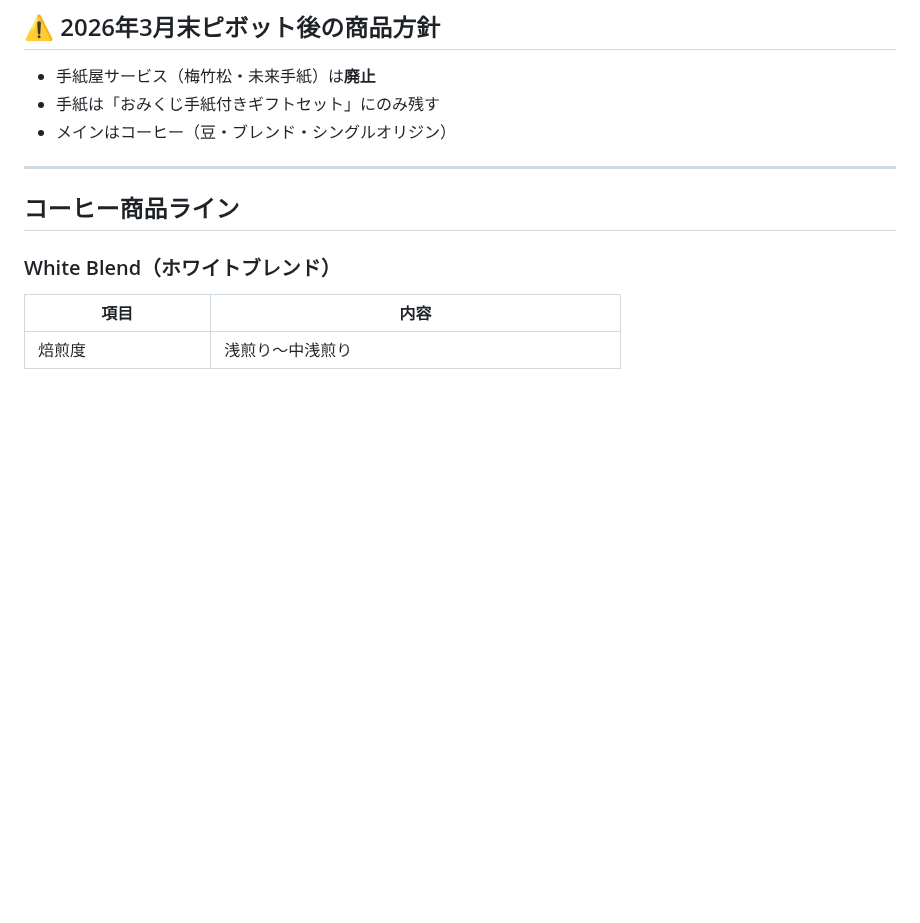
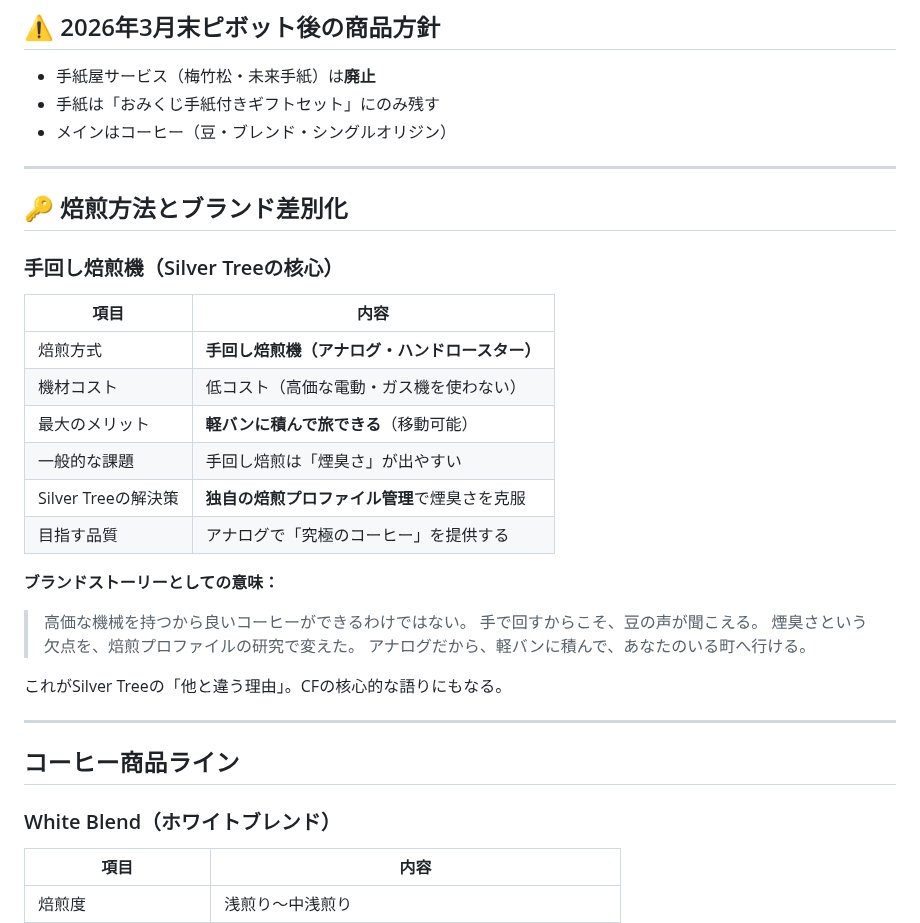
Before and after one commit to haiadaeakaia74-uxsilvertree/my-first-repo, a Markdown page: guidelines/03-product-guide.md, the part around the change. GitHub-like rendering; blank space fills up the shorter version.

```diff
--- a/guidelines/03-product-guide.md
+++ b/guidelines/03-product-guide.md
@@ -8,6 +8,29 @@
 - 手紙屋サービス（梅竹松・未来手紙）は**廃止**
 - 手紙は「おみくじ手紙付きギフトセット」にのみ残す
 - メインはコーヒー（豆・ブレンド・シングルオリジン）
+
+---
+
+## 🔑 焙煎方法とブランド差別化
+
+### 手回し焙煎機（Silver Treeの核心）
+
+| 項目 | 内容 |
+|------|------|
+| 焙煎方式 | **手回し焙煎機（アナログ・ハンドロースター）** |
+| 機材コスト | 低コスト（高価な電動・ガス機を使わない） |
+| 最大のメリット | **軽バンに積んで旅できる**（移動可能） |
+| 一般的な課題 | 手回し焙煎は「煙臭さ」が出やすい |
+| Silver Treeの解決策 | **独自の焙煎プロファイル管理**で煙臭さを克服 |
+| 目指す品質 | アナログで「究極のコーヒー」を提供する |
+
+**ブランドストーリーとしての意味：**
+> 高価な機械を持つから良いコーヒーができるわけではない。
+> 手で回すからこそ、豆の声が聞こえる。
+> 煙臭さという欠点を、焙煎プロファイルの研究で変えた。
+> アナログだから、軽バンに積んで、あなたのいる町へ行ける。
+
+これがSilver Treeの「他と違う理由」。CFの核心的な語りにもなる。
 
 ---
 
```
Also changed, not shown: guidelines/02-brand-identity.md (+14 -0 lines), reports/sns/instagram-plan-apr25-may30.md (+19 -8 lines).
